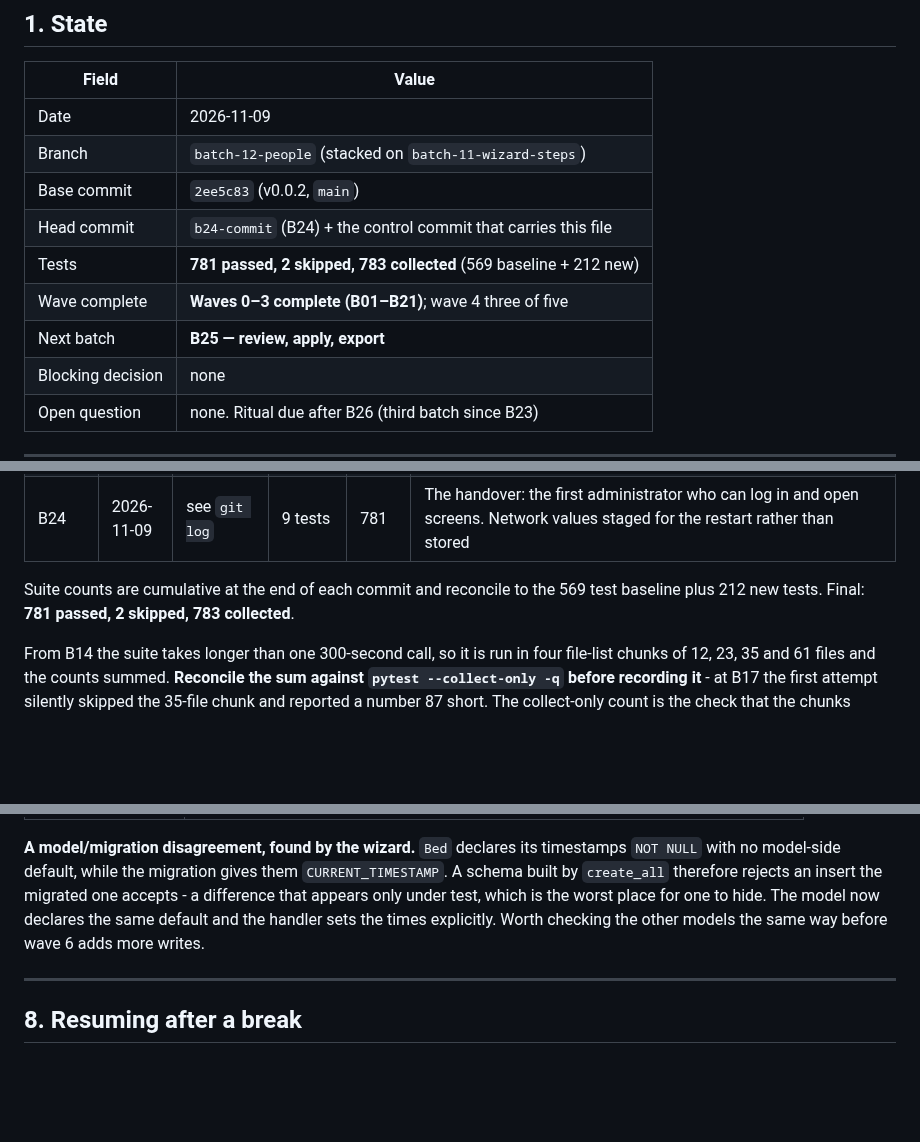
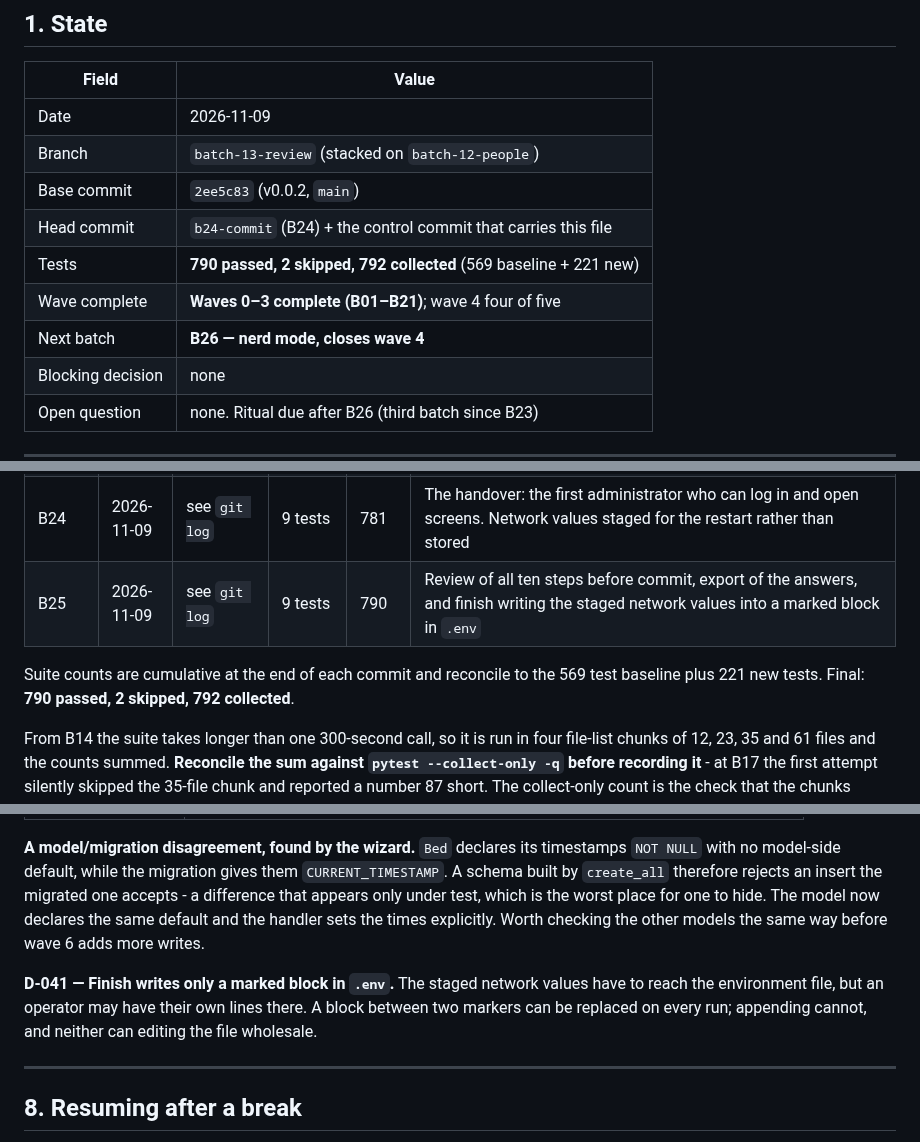
Before and after one commit to drsamonline/HMS, a Markdown page: .ai/CONTROL.md, 3 parts joined by grey strips. Rendered like a GitHub page; blank space fills up the shorter version.

Commit message:
docs(control): record B25
Review before commit, export of the answers, and finish writing the staged network
values into a marked block in .env. D-041: only the block is touched, so an
operator's own lines survive and a second finish replaces rather than appends.

```diff
--- a/.ai/CONTROL.md
+++ b/.ai/CONTROL.md
@@ -15,12 +15,12 @@ latest milestone in the same paragraph.
 | Field | Value |
 |-------|-------|
 | Date | 2026-11-09 |
-| Branch | `batch-12-people` (stacked on `batch-11-wizard-steps`) |
+| Branch | `batch-13-review` (stacked on `batch-12-people`) |
 | Base commit | `2ee5c83` (v0.0.2, `main`) |
 | Head commit | `b24-commit` (B24) + the control commit that carries this file |
-| Tests | **781 passed, 2 skipped, 783 collected** (569 baseline + 212 new) |
-| Wave complete | **Waves 0–3 complete (B01–B21)**; wave 4 three of five |
-| Next batch | **B25 — review, apply, export** |
+| Tests | **790 passed, 2 skipped, 792 collected** (569 baseline + 221 new) |
+| Wave complete | **Waves 0–3 complete (B01–B21)**; wave 4 four of five |
+| Next batch | **B26 — nerd mode, closes wave 4** |
 | Blocking decision | none |
 | Open question | none. Ritual due after B26 (third batch since B23) |
 
@@ -376,9 +376,10 @@ numbers for a year. A wizard is a thing people click twice.
 | B22 | 2026-11-09 | `02886b1` | 10 tests | 763 | Setup state, six-digit code issued to the log and stored hashed, lockout after five failures, `scope=setup` token that is neither a login nor accepted as one. Four self-inflicted defects caught by the gate |
 | B23 | 2026-11-09 | `15027e9` | 9 tests | 772 | Wards, departments, numbering and money steps, all idempotent. Found that Bed's model and migration disagreed about timestamps |
 | B24 | 2026-11-09 | see `git log` | 9 tests | 781 | The handover: the first administrator who can log in and open screens. Network values staged for the restart rather than stored |
+| B25 | 2026-11-09 | see `git log` | 9 tests | 790 | Review of all ten steps before commit, export of the answers, and finish writing the staged network values into a marked block in `.env` |
 
 Suite counts are cumulative at the end of each commit and reconcile to the 569
-test baseline plus 212 new tests. Final: **781 passed, 2 skipped, 783 collected**.
+test baseline plus 221 new tests. Final: **790 passed, 2 skipped, 792 collected**.
 
 From B14 the suite takes longer than one 300-second call, so it is run in four
 file-list chunks of 12, 23, 35 and 61 files and the counts summed. **Reconcile the
@@ -695,6 +696,11 @@ worst place for one to hide. The model now declares the same default and the
 handler sets the times explicitly. Worth checking the other models the same way
 before wave 6 adds more writes.
 
+**D-041 — Finish writes only a marked block in `.env`.**
+The staged network values have to reach the environment file, but an operator may
+have their own lines there. A block between two markers can be replaced on every
+run; appending cannot, and neither can editing the file wholesale.
+
 ---
 
 ## 8. Resuming after a break
```
